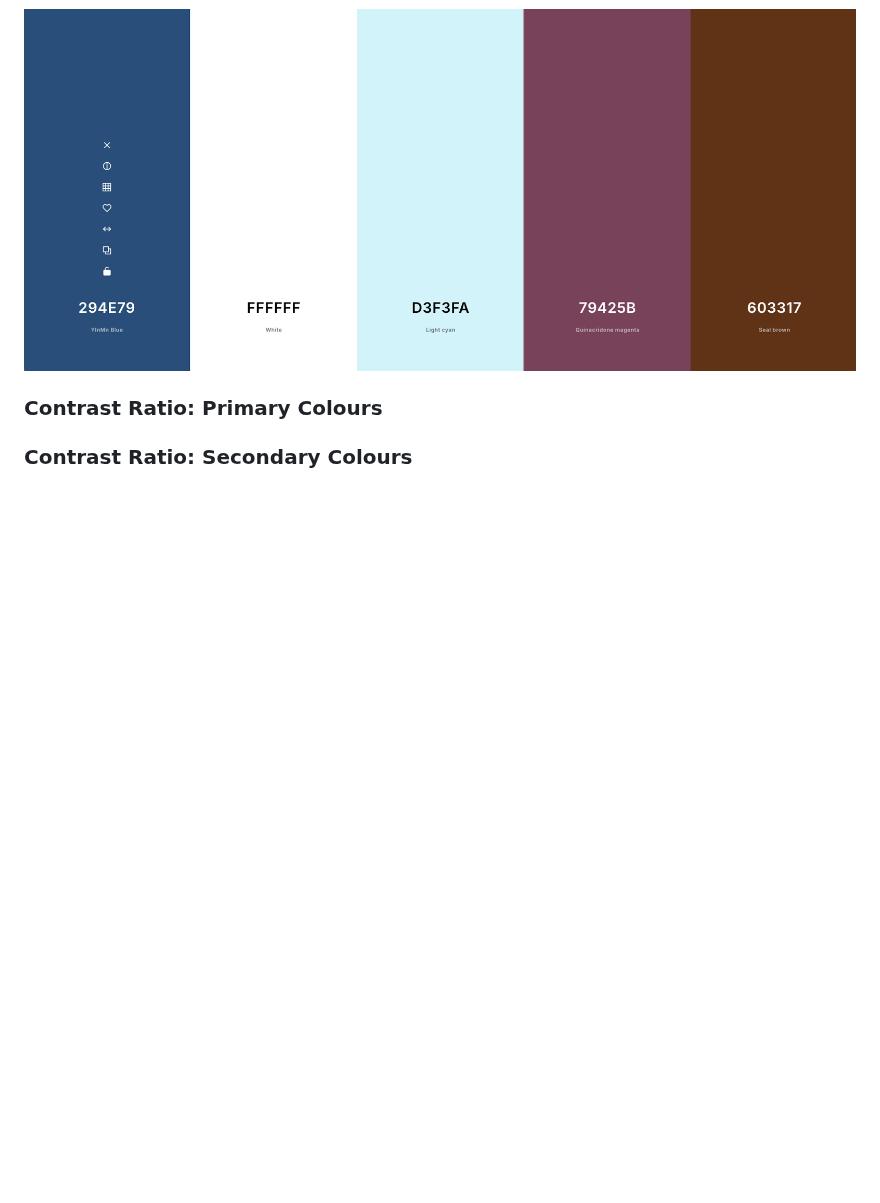
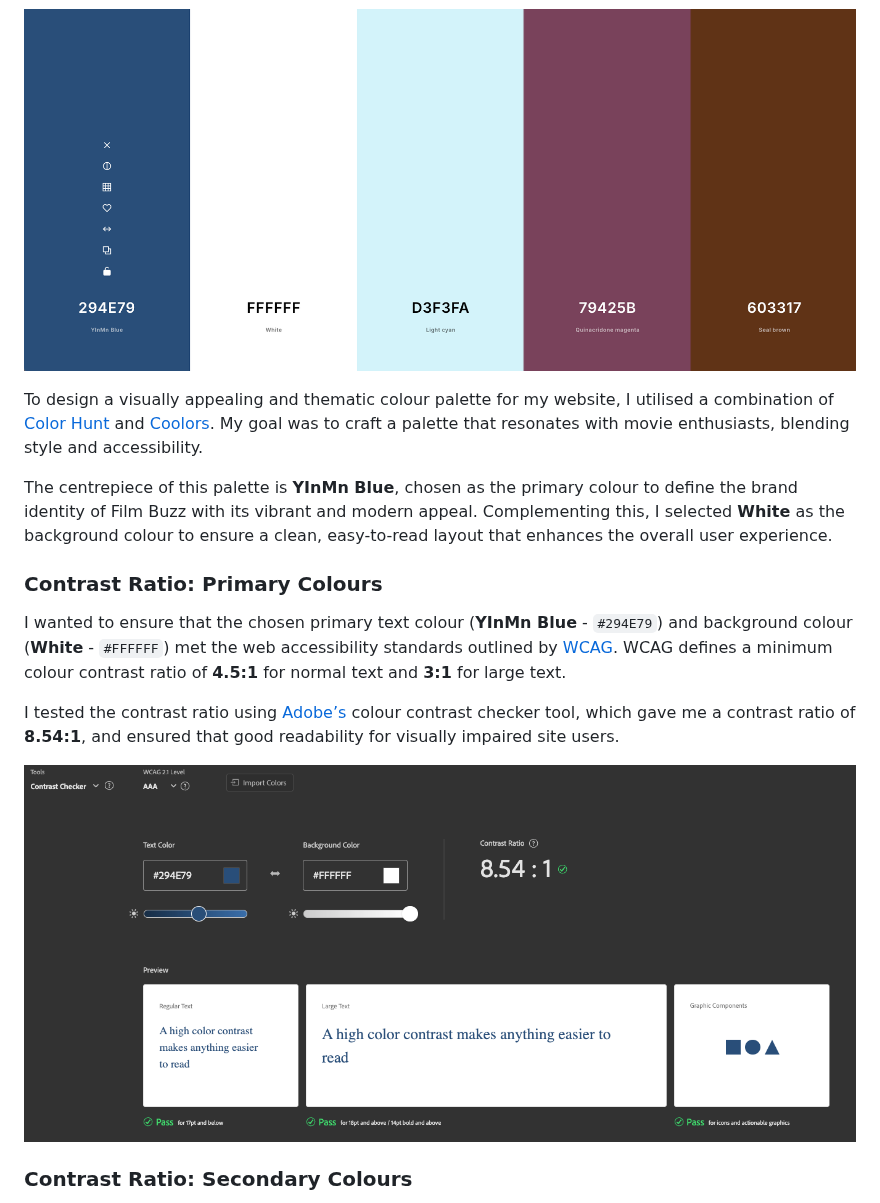
Before and after one commit to raycarter23/film-buzz, a Markdown page: README.md, the part around one of its changes. Drawn GitHub-style; blank space fills up the shorter version.

```diff
--- a/README.md
+++ b/README.md
@@ -36,6 +36,16 @@ View live site here: Film Buzz website
 
 ![Colour Scheme](documentation/images/colour-scheme.png)
 
+To design a visually appealing and thematic colour palette for my website, I utilised a combination of [Color Hunt](https://colorhunt.co/) and [Coolors](https://coolors.co/). My goal was to craft a palette that resonates with movie enthusiasts, blending style and accessibility.
+
+The centrepiece of this palette is **YInMn Blue**, chosen as the primary colour to define the brand identity of Film Buzz with its vibrant and modern appeal. Complementing this, I selected **White** as the background colour to ensure a clean, easy-to-read layout that enhances the overall user experience.
+
 ### Contrast Ratio: Primary Colours
 
+I wanted to ensure that the chosen primary text colour (**YInMn Blue** - `#294E79`) and background colour (**White** - `#FFFFFF`) met the web accessibility standards outlined by [WCAG](https://www.wcag.com/). WCAG defines a minimum colour contrast ratio of **4.5:1** for normal text and **3:1** for large text.
+
+I tested the contrast ratio using [Adobe’s](https://color.adobe.com/create/color-contrast-analyzer) colour contrast checker tool, which gave me a contrast ratio of **8.54:1**, and ensured that good readability for visually impaired site users.
+
+![Primary Colours Contrast Ratio](documentation/images/blue-white-colour-contrast.png)
+
 ### Contrast Ratio: Secondary Colours
```
Also changed, not shown: other parts of README.md (+14 -0 lines).
